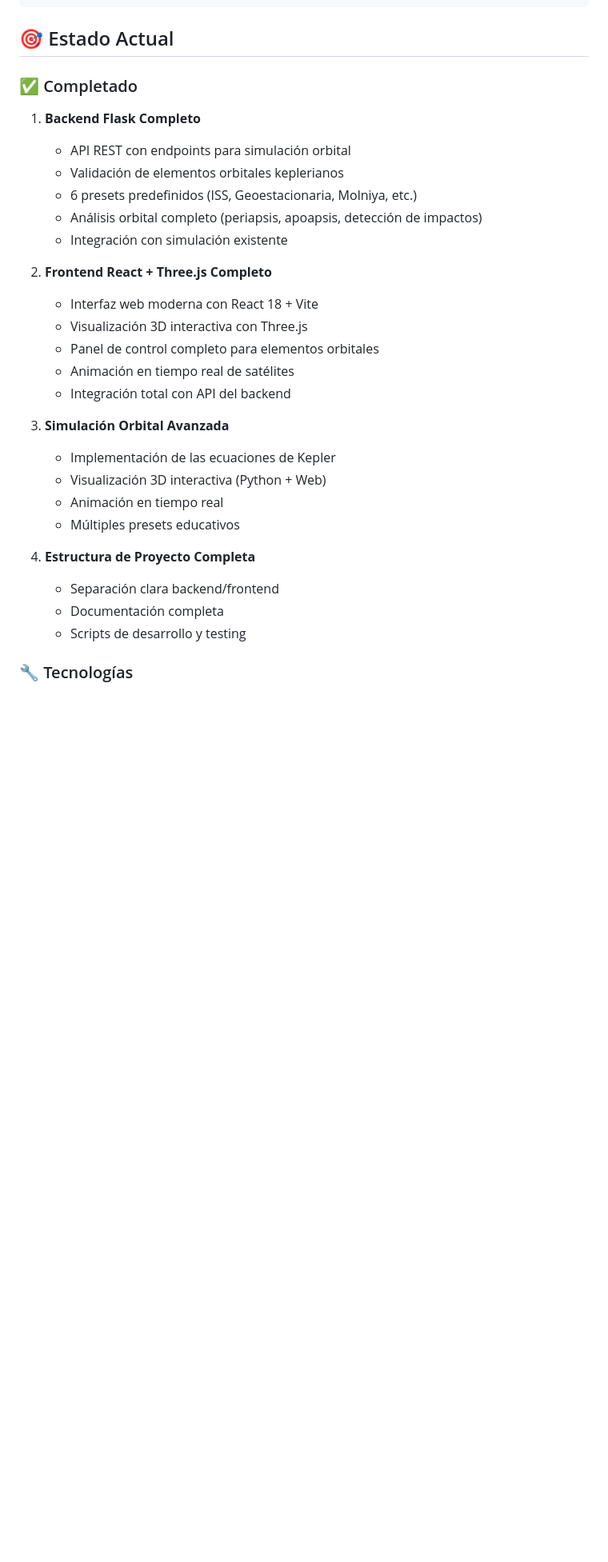
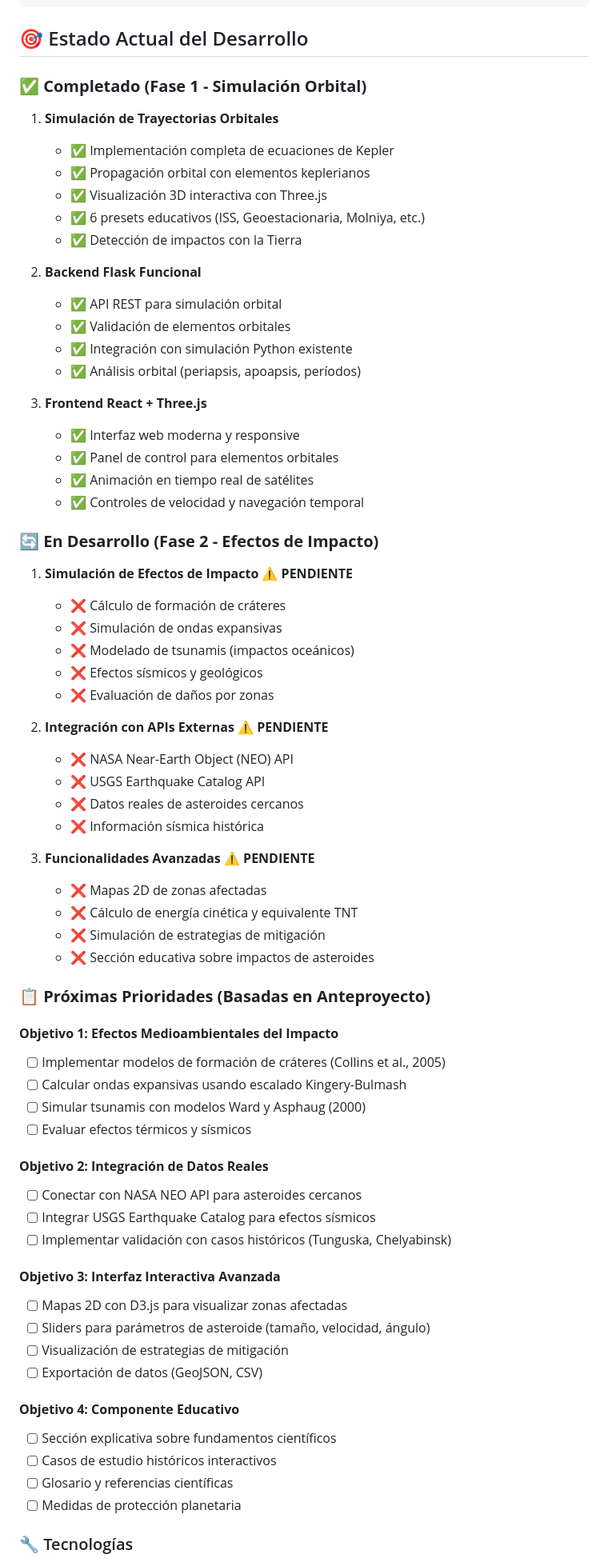
Before and after one commit to stiffis/meteor-madness, a Markdown page: README.md, the part around the change printed below. Shown: that part at 80% size. Drawn GitHub-style; blank space fills up the shorter version.

Commit message:
git: improve README

````diff
--- a/README.md
+++ b/README.md
@@ -30,34 +30,74 @@ MeteorMadness/
     └── README.md              # Documentación detallada
 ```
 
-## 🎯 Estado Actual
+## 🎯 Estado Actual del Desarrollo
 
-### ✅ Completado
+### ✅ **Completado (Fase 1 - Simulación Orbital)**
 
-1. **Backend Flask Completo**
-   - API REST con endpoints para simulación orbital
-   - Validación de elementos orbitales keplerianos
-   - 6 presets predefinidos (ISS, Geoestacionaria, Molniya, etc.)
-   - Análisis orbital completo (periapsis, apoapsis, detección de impactos)
-   - Integración con simulación existente
+1. **Simulación de Trayectorias Orbitales**
+   - ✅ Implementación completa de ecuaciones de Kepler
+   - ✅ Propagación orbital con elementos keplerianos
+   - ✅ Visualización 3D interactiva con Three.js
+   - ✅ 6 presets educativos (ISS, Geoestacionaria, Molniya, etc.)
+   - ✅ Detección de impactos con la Tierra
 
-2. **Frontend React + Three.js Completo**
-   - Interfaz web moderna con React 18 + Vite
-   - Visualización 3D interactiva con Three.js
-   - Panel de control completo para elementos orbitales
-   - Animación en tiempo real de satélites
-   - Integración total con API del backend
+2. **Backend Flask Funcional**
+   - ✅ API REST para simulación orbital
+   - ✅ Validación de elementos orbitales
+   - ✅ Integración con simulación Python existente
+   - ✅ Análisis orbital (periapsis, apoapsis, períodos)
 
-3. **Simulación Orbital Avanzada**
-   - Implementación de las ecuaciones de Kepler
-   - Visualización 3D interactiva (Python + Web)
-   - Animación en tiempo real
-   - Múltiples presets educativos
+3. **Frontend React + Three.js**
+   - ✅ Interfaz web moderna y responsive
+   - ✅ Panel de control para elementos orbitales
+   - ✅ Animación en tiempo real de satélites
+   - ✅ Controles de velocidad y navegación temporal
 
-4. **Estructura de Proyecto Completa**
-   - Separación clara backend/frontend
-   - Documentación completa
-   - Scripts de desarrollo y testing
+### 🔄 **En Desarrollo (Fase 2 - Efectos de Impacto)**
+
+1. **Simulación de Efectos de Impacto** ⚠️ **PENDIENTE**
+   - ❌ Cálculo de formación de cráteres
+   - ❌ Simulación de ondas expansivas
+   - ❌ Modelado de tsunamis (impactos oceánicos)
+   - ❌ Efectos sísmicos y geológicos
+   - ❌ Evaluación de daños por zonas
+
+2. **Integración con APIs Externas** ⚠️ **PENDIENTE**
+   - ❌ NASA Near-Earth Object (NEO) API
+   - ❌ USGS Earthquake Catalog API
+   - ❌ Datos reales de asteroides cercanos
+   - ❌ Información sísmica histórica
+
+3. **Funcionalidades Avanzadas** ⚠️ **PENDIENTE**
+   - ❌ Mapas 2D de zonas afectadas
+   - ❌ Cálculo de energía cinética y equivalente TNT
+   - ❌ Simulación de estrategias de mitigación
+   - ❌ Sección educativa sobre impactos de asteroides
+
+### 📋 **Próximas Prioridades (Basadas en Anteproyecto)**
+
+#### **Objetivo 1: Efectos Medioambientales del Impacto**
+- [ ] Implementar modelos de formación de cráteres (Collins et al., 2005)
+- [ ] Calcular ondas expansivas usando escalado Kingery-Bulmash
+- [ ] Simular tsunamis con modelos Ward y Asphaug (2000)
+- [ ] Evaluar efectos térmicos y sísmicos
+
+#### **Objetivo 2: Integración de Datos Reales**
+- [ ] Conectar con NASA NEO API para asteroides cercanos
+- [ ] Integrar USGS Earthquake Catalog para efectos sísmicos
+- [ ] Implementar validación con casos históricos (Tunguska, Chelyabinsk)
+
+#### **Objetivo 3: Interfaz Interactiva Avanzada**
+- [ ] Mapas 2D con D3.js para visualizar zonas afectadas
+- [ ] Sliders para parámetros de asteroide (tamaño, velocidad, ángulo)
+- [ ] Visualización de estrategias de mitigación
+- [ ] Exportación de datos (GeoJSON, CSV)
+
+#### **Objetivo 4: Componente Educativo**
+- [ ] Sección explicativa sobre fundamentos científicos
+- [ ] Casos de estudio históricos interactivos
+- [ ] Glosario y referencias científicas
+- [ ] Medidas de protección planetaria
 
 ### 🔧 Tecnologías
 
````
Also changed, not shown: other parts of README.md (+63 -20 lines).
